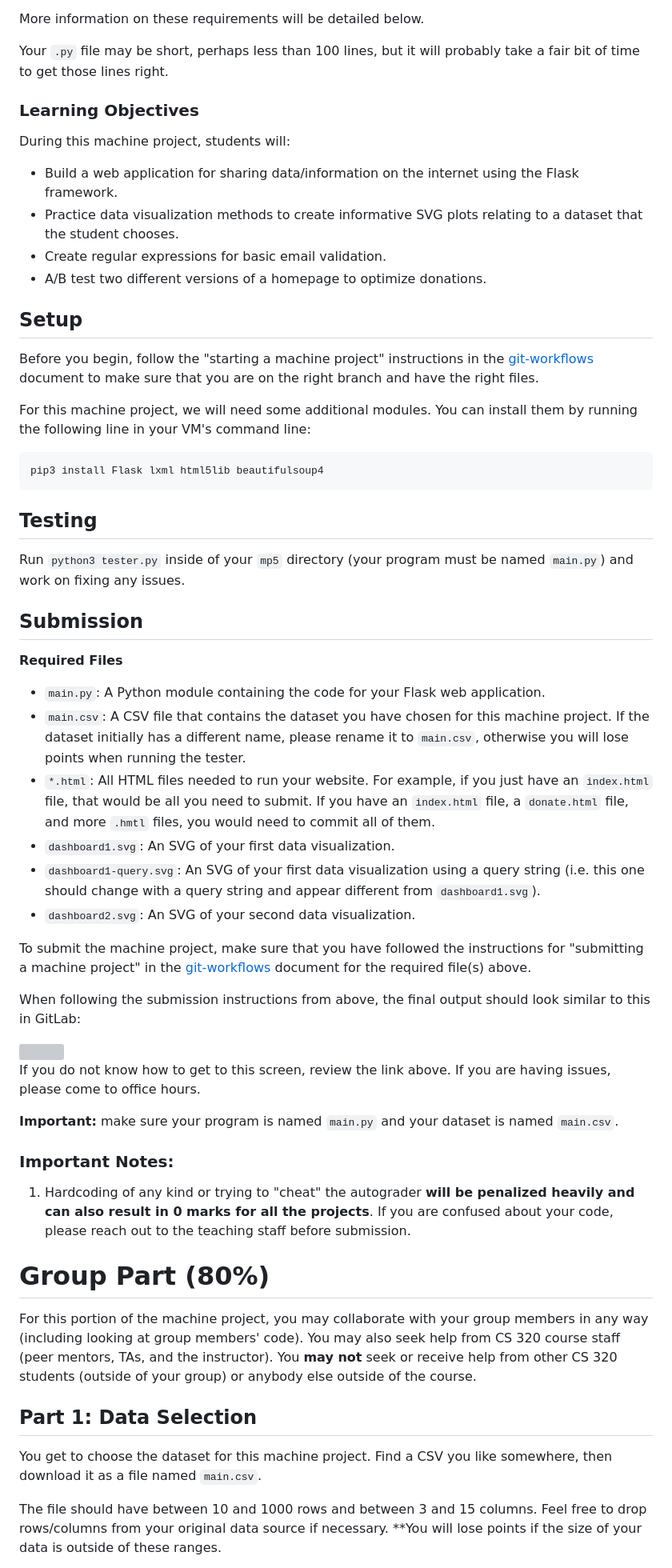
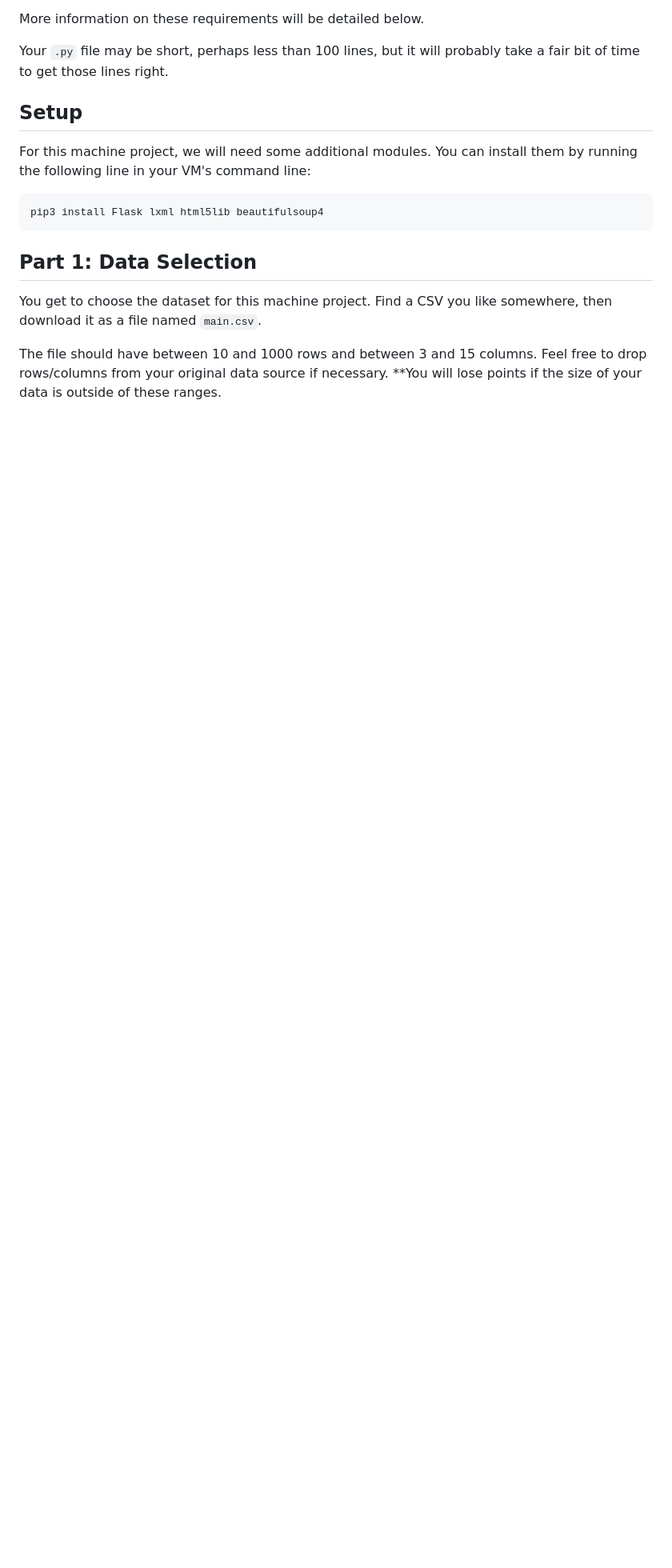
Before and after one commit to annaw38/previousProjects, a Markdown page: CS 320: Data Science Programming II/mp5/README.md, the part around one of its changes. Shown at 80% size. GitHub-like rendering; blank space fills up the shorter version; grey boxes are pictures that could not be loaded.

````diff
--- a/CS 320: Data Science Programming II/mp5/README.md
+++ b/CS 320: Data Science Programming II/mp5/README.md
@@ -23,19 +19,7 @@ More information on these requirements will be detailed below.
 Your `.py` file may be short, perhaps less than 100 lines, but it will probably
 take a fair bit of time to get those lines right.
 
-### Learning Objectives
-
-During this machine project, students will:
-- Build a web application for sharing data/information on the internet using
-the Flask framework.
-- Practice data visualization methods to create informative SVG plots relating
-to a dataset that the student chooses.
-- Create regular expressions for basic email validation.
-- A/B test two different versions of a homepage to optimize donations.
-
 ## Setup
-
-Before you begin, follow the "starting a machine project" instructions in the [git-workflows](../git-workflows/README.md/#starting-a-machine-project) document to make sure that you are on the right branch and have the right files.
 
 For this machine project, we will need some additional modules. You can install them by running the
 following line in your VM's command line:
@@ -43,38 +27,6 @@ following line in your VM's command line:
 ```
 pip3 install Flask lxml html5lib beautifulsoup4
 ```
-
-## Testing
-
-Run `python3 tester.py` inside of your `mp5` directory (your program must be named `main.py`) and work on fixing any issues.
-
-## Submission
-
-**Required Files**
-* `main.py`: A Python module containing the code for your Flask web application.
-* `main.csv`: A CSV file that contains the dataset you have chosen for this machine project. If the dataset initially has a different name, please rename it to `main.csv`, otherwise you will lose points when running the tester.
-* `*.html`: All HTML files needed to run your website. For example, if you just have an `index.html` file, that would be all you need to submit. If you have an `index.html` file, a `donate.html` file, and more `.hmtl` files, you would need to commit all of them.
-* `dashboard1.svg`: An SVG of your first data visualization.
-* `dashboard1-query.svg`: An SVG of your first data visualization using a query string (i.e. this one should change with a query string and appear different from `dashboard1.svg`).
-* `dashboard2.svg`: An SVG of your second data visualization.
-
-To submit the machine project, make sure that you have followed the instructions for "submitting a machine project"
-in the [git-workflows](../git-workflows/README.md/#submitting-a-machine-project) document for the required file(s) above.
-
-When following the submission instructions from above, the final output should look similar to this in GitLab:
-
-<img src="./successful-submission.PNG">
-
-If you do not know how to get to this screen, review the link above. If you are having issues, please come to office hours.
-
-**Important:** make sure your program is named `main.py` and your dataset is named `main.csv`.
-
-### Important Notes:
-1. Hardcoding of any kind or trying to "cheat" the autograder **will be penalized heavily and can also result in 0 marks for all the projects**. If you are confused about your code, please reach out to the teaching staff before submission.
-
-# Group Part (80%)
-
-For this portion of the machine project, you may collaborate with your group members in any way (including looking at group members' code). You may also seek help from CS 320 course staff (peer mentors, TAs, and the instructor). You **may not** seek or receive help from other CS 320 students (outside of your group) or anybody else outside of the course.
 
 ## Part 1: Data Selection
 
````
Also changed, not shown: other parts of CS 320: Data Science Programming II/mp5/README.md (+0 -43 lines).
